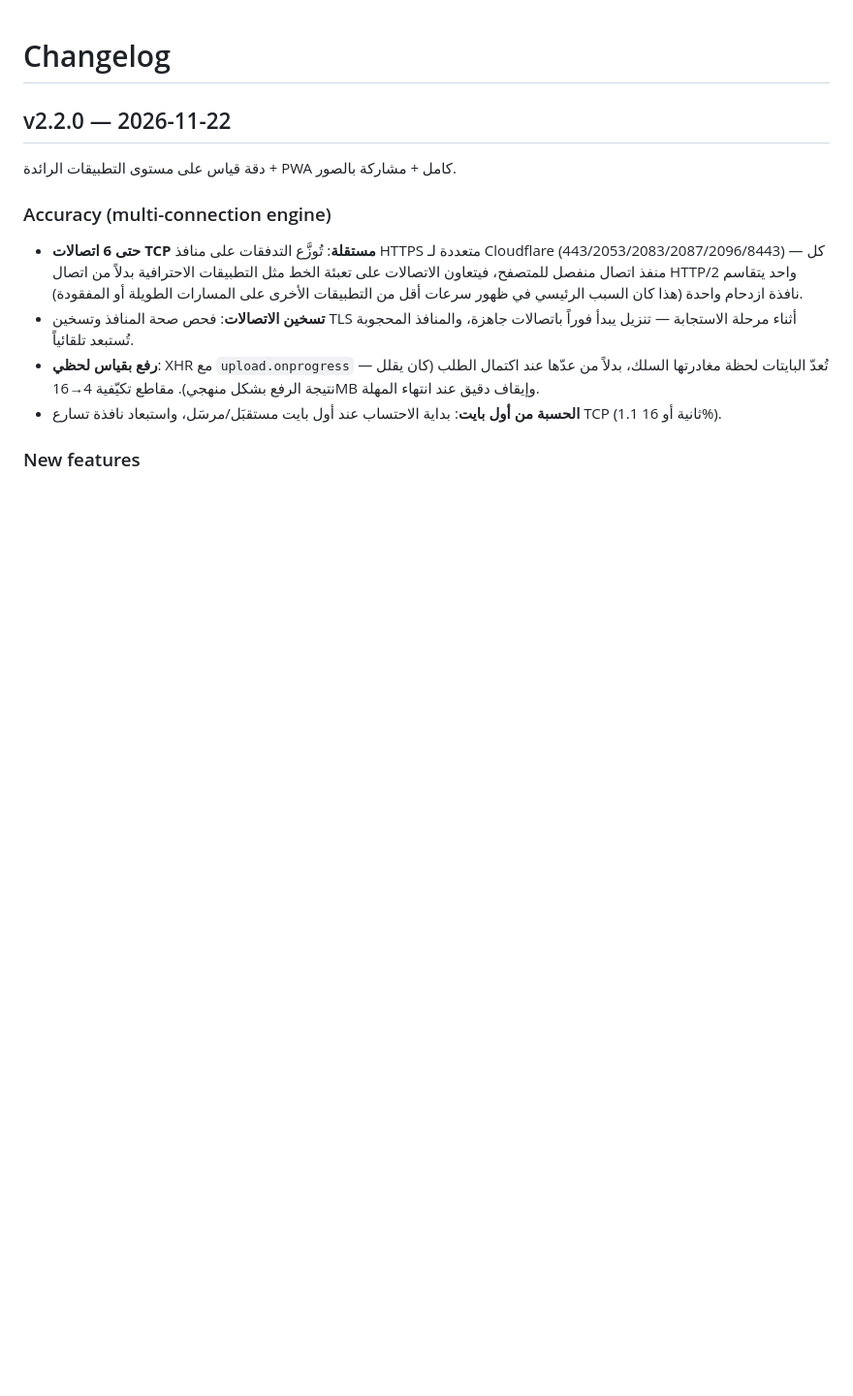
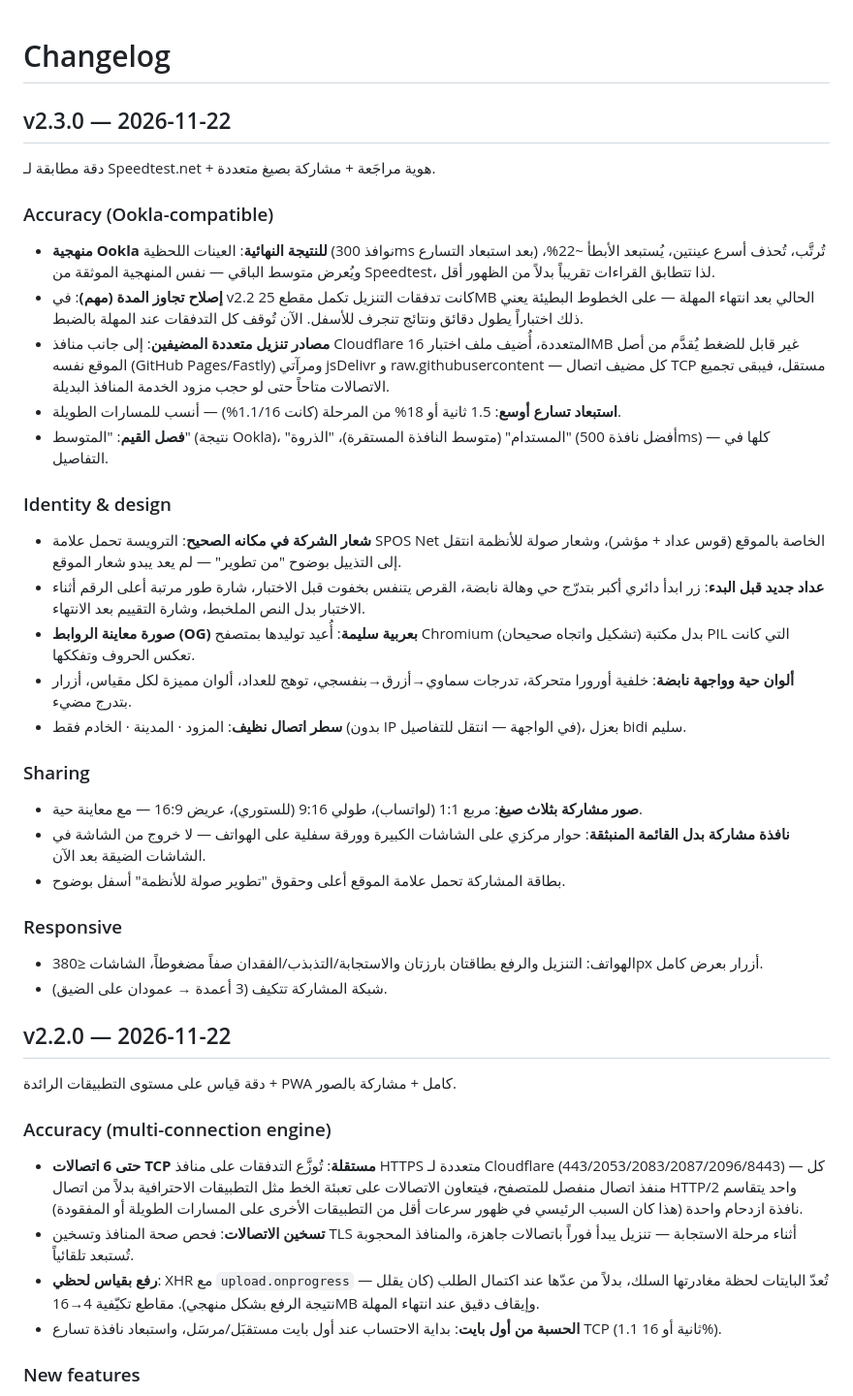
Before and after one commit to spos-systems/SPOS-Net, a Markdown page: CHANGELOG.md, the part around the change. Shown at 97% size. Rendered like a GitHub page; blank space fills up the shorter version.

```diff
--- a/CHANGELOG.md
+++ b/CHANGELOG.md
@@ -1,4 +1,35 @@
 # Changelog
+
+## v2.3.0 — 2026-11-22
+
+دقة مطابقة لـ Speedtest.net + هوية مراجَعة + مشاركة بصيغ متعددة.
+
+### Accuracy (Ookla-compatible)
+
+- **منهجية Ookla للنتيجة النهائية**: العينات اللحظية (نوافذ 300ms بعد استبعاد التسارع) تُرتَّب، تُحذف أسرع عينتين، يُستبعد الأبطأ ~22%، ويُعرض متوسط الباقي — نفس المنهجية الموثقة من Speedtest، لذا تتطابق القراءات تقريباً بدلاً من الظهور أقل.
+- **إصلاح تجاوز المدة (مهم)**: في v2.2 كانت تدفقات التنزيل تكمل مقطع 25MB الحالي بعد انتهاء المهلة — على الخطوط البطيئة يعني ذلك اختباراً يطول دقائق ونتائج تنجرف للأسفل. الآن تُوقف كل التدفقات عند المهلة بالضبط.
+- **مصادر تنزيل متعددة المضيفين**: إلى جانب منافذ Cloudflare المتعددة، أُضيف ملف اختبار 16MB غير قابل للضغط يُقدَّم من أصل الموقع نفسه (GitHub Pages/Fastly) ومرآتي jsDelivr و raw.githubusercontent — كل مضيف اتصال TCP مستقل، فيبقى تجميع الاتصالات متاحاً حتى لو حجب مزود الخدمة المنافذ البديلة.
+- **استبعاد تسارع أوسع**: 1.5 ثانية أو 18% من المرحلة (كانت 1.1/16%) — أنسب للمسارات الطويلة.
+- **فصل القيم**: "المتوسط" (نتيجة Ookla)، "المستدام" (متوسط النافذة المستقرة)، "الذروة" (أفضل نافذة 500ms) — كلها في التفاصيل.
+
+### Identity & design
+
+- **شعار الشركة في مكانه الصحيح**: الترويسة تحمل علامة SPOS Net الخاصة بالموقع (قوس عداد + مؤشر)، وشعار صولة للأنظمة انتقل إلى التذييل بوضوح "من تطوير" — لم يعد يبدو شعار الموقع.
+- **عداد جديد قبل البدء**: زر ابدأ دائري أكبر بتدرّج حي وهالة نابضة، القرص يتنفس بخفوت قبل الاختبار، شارة طور مرتبة أعلى الرقم أثناء الاختبار بدل النص الملخبط، وشارة التقييم بعد الانتهاء.
+- **صورة معاينة الروابط (OG) بعربية سليمة**: أُعيد توليدها بمتصفح Chromium (تشكيل واتجاه صحيحان) بدل مكتبة PIL التي كانت تعكس الحروف وتفككها.
+- **ألوان حية وواجهة نابضة**: خلفية أورورا متحركة، تدرجات سماوي→أزرق→بنفسجي، توهج للعداد، ألوان مميزة لكل مقياس، أزرار بتدرج مضيء.
+- **سطر اتصال نظيف**: المزود · المدينة · الخادم فقط (بدون IP في الواجهة — انتقل للتفاصيل)، بعزل bidi سليم.
+
+### Sharing
+
+- **صور مشاركة بثلاث صيغ**: مربع 1:1 (لواتساب)، طولي 9:16 (للستوري)، عريض 16:9 — مع معاينة حية.
+- **نافذة مشاركة بدل القائمة المنبثقة**: حوار مركزي على الشاشات الكبيرة وورقة سفلية على الهواتف — لا خروج من الشاشة في الشاشات الضيقة بعد الآن.
+- بطاقة المشاركة تحمل علامة الموقع أعلى وحقوق "تطوير صولة للأنظمة" أسفل بوضوح.
+
+### Responsive
+
+- الهواتف: التنزيل والرفع بطاقتان بارزتان والاستجابة/التذبذب/الفقدان صفاً مضغوطاً، الشاشات ≤380px أزرار بعرض كامل.
+- شبكة المشاركة تتكيف (3 أعمدة → عمودان على الضيق).
 
 ## v2.2.0 — 2026-11-22
 
```
Also changed, not shown: README.md (+2 -2 lines), assets/img/company-logo.png (renamed from assets/img/logo.png), assets/img/og.png, docs/screenshots/desktop-ar.png, docs/screenshots/mobile-ar.png, docs/screenshots/result-ar.png, 11 other files.
